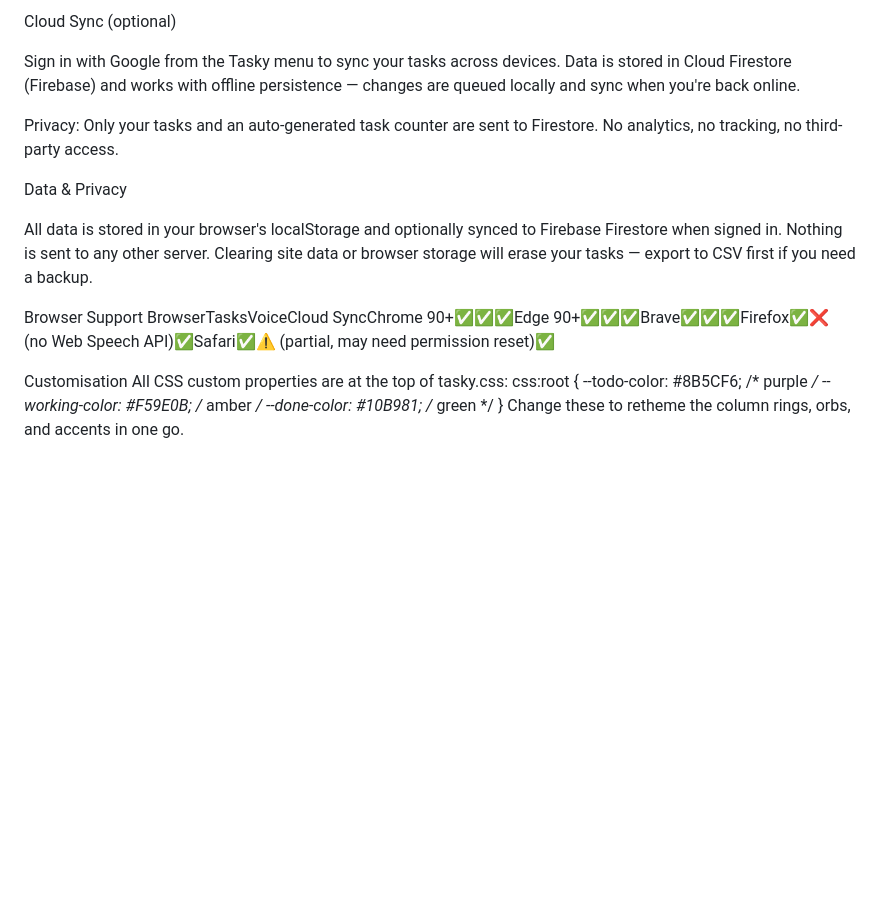
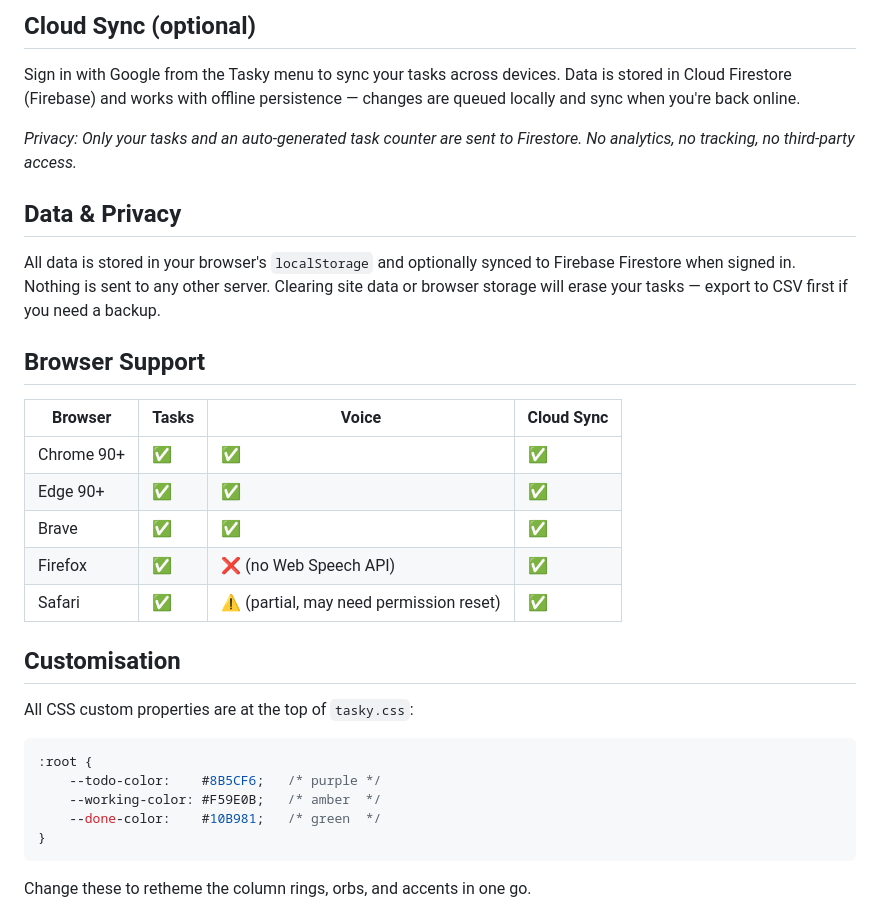
Before and after one commit to touhidsiddiqueeraj-bit/tasky, a Markdown page: README.md, the part around one of its changes. GitHub-like rendering; blank space fills up the shorter version.

````diff
--- a/README.md
+++ b/README.md
@@ -54,23 +72,34 @@ Note: Voice input uses the Web Speech API, which requires the tab to be in the f
 
-
-Cloud Sync (optional)
+## Cloud Sync (optional)
 
 Sign in with Google from the Tasky menu to sync your tasks across devices. Data is stored in Cloud Firestore (Firebase) and works with offline persistence — changes are queued locally and sync when you're back online.
 
-Privacy: Only your tasks and an auto-generated task counter are sent to Firestore. No analytics, no tracking, no third-party access.
+*Privacy: Only your tasks and an auto-generated task counter are sent to Firestore. No analytics, no tracking, no third-party access.*
 
-Data & Privacy
+## Data & Privacy
 
-All data is stored in your browser's localStorage and optionally synced to Firebase Firestore when signed in. Nothing is sent to any other server. Clearing site data or browser storage will erase your tasks — export to CSV first if you need a backup.
+All data is stored in your browser's `localStorage` and optionally synced to Firebase Firestore when signed in. Nothing is sent to any other server. Clearing site data or browser storage will erase your tasks — export to CSV first if you need a backup.
 
-Browser Support
-BrowserTasksVoiceCloud SyncChrome 90+✅✅✅Edge 90+✅✅✅Brave✅✅✅Firefox✅❌ (no Web Speech API)✅Safari✅⚠️ (partial, may need permission reset)✅
+## Browser Support
 
-Customisation
-All CSS custom properties are at the top of tasky.css:
-css:root {
+| Browser | Tasks | Voice | Cloud Sync |
+|---|---|---|---|
+| Chrome 90+ | ✅ | ✅ | ✅ |
+| Edge 90+ | ✅ | ✅ | ✅ |
+| Brave | ✅ | ✅ | ✅ |
+| Firefox | ✅ | ❌ (no Web Speech API) | ✅ |
+| Safari | ✅ | ⚠️ (partial, may need permission reset) | ✅ |
+
+## Customisation
+
+All CSS custom properties are at the top of `tasky.css`:
+
+```css
+:root {
     --todo-color:    #8B5CF6;   /* purple */
     --working-color: #F59E0B;   /* amber  */
     --done-color:    #10B981;   /* green  */
 }
+```
+
 Change these to retheme the column rings, orbs, and accents in one go.
````
Also changed, not shown: other parts of README.md (+42 -24 lines).
